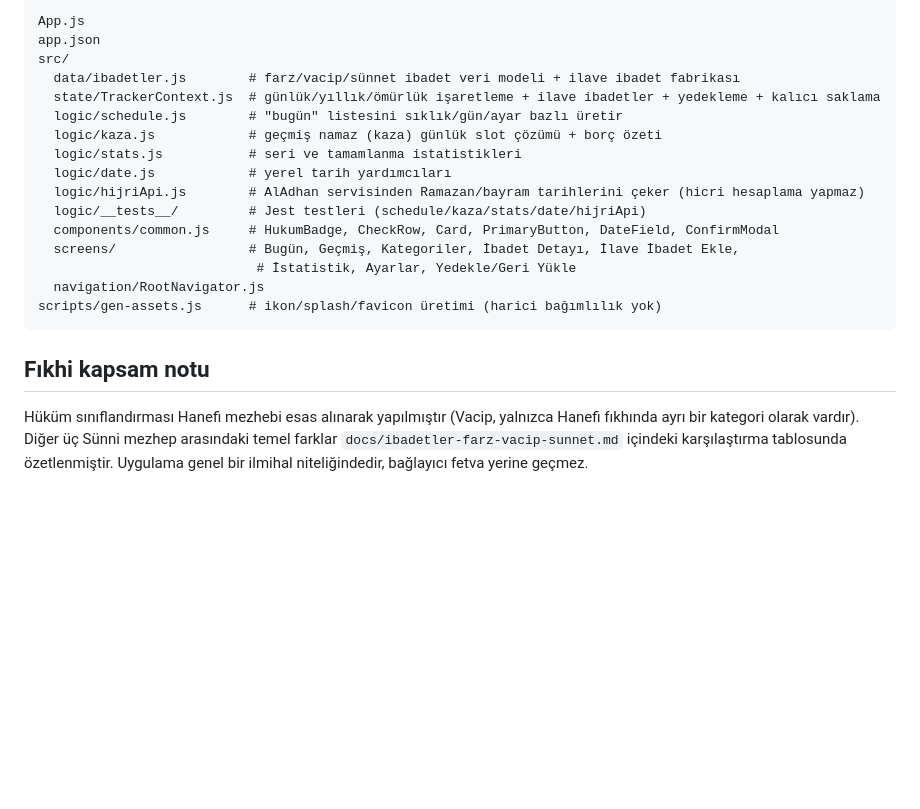
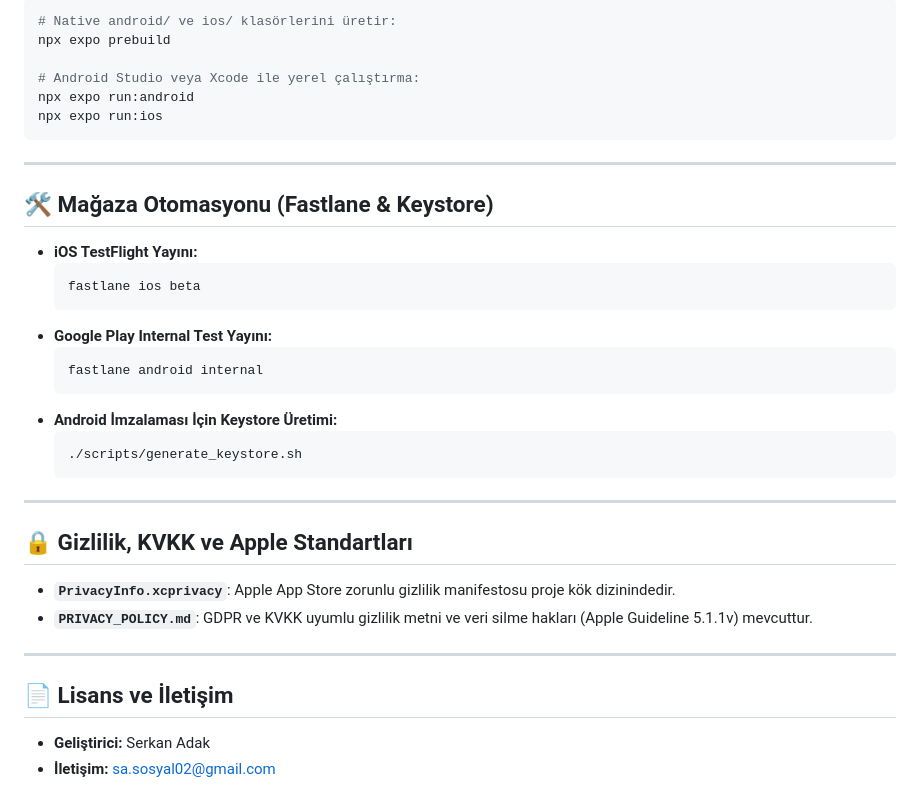
Before and after one commit to serkanadak/ibadetlerim-mobile, a Markdown page: README.md, the part around one of its changes. GitHub-like rendering; blank space fills up the shorter version.

Commit message:
docs: auto-generate native React Native/Expo setup and store guide

````diff
--- a/README.md
+++ b/README.md
@@ -58,27 +76,40 @@ npm test           # Jest ile mantık katmanı (schedule/kaza/stats/hijriApi) te
 
-```
-App.js
-app.json
-src/
-  data/ibadetler.js        # farz/vacip/sünnet ibadet veri modeli + ilave ibadet fabrikası
-  state/TrackerContext.js  # günlük/yıllık/ömürlük işaretleme + ilave ibadetler + yedekleme + kalıcı saklama
-  logic/schedule.js        # "bugün" listesini sıklık/gün/ayar bazlı üretir
-  logic/kaza.js            # geçmiş namaz (kaza) günlük slot çözümü + borç özeti
-  logic/stats.js           # seri ve tamamlanma istatistikleri
-  logic/date.js            # yerel tarih yardımcıları
-  logic/hijriApi.js        # AlAdhan servisinden Ramazan/bayram tarihlerini çeker (hicri hesaplama yapmaz)
-  logic/__tests__/         # Jest testleri (schedule/kaza/stats/date/hijriApi)
-  components/common.js     # HukumBadge, CheckRow, Card, PrimaryButton, DateField, ConfirmModal
-  screens/                 # Bugün, Geçmiş, Kategoriler, İbadet Detayı, İlave İbadet Ekle,
-                            # İstatistik, Ayarlar, Yedekle/Geri Yükle
-  navigation/RootNavigator.js
-scripts/gen-assets.js      # ikon/splash/favicon üretimi (harici bağımlılık yok)
+```bash
+# Native android/ ve ios/ klasörlerini üretir:
+npx expo prebuild
+
+# Android Studio veya Xcode ile yerel çalıştırma:
+npx expo run:android
+npx expo run:ios
 ```
 
-## Fıkhi kapsam notu
+---
 
-Hüküm sınıflandırması Hanefi mezhebi esas alınarak yapılmıştır (Vacip,
-yalnızca Hanefi fıkhında ayrı bir kategori olarak vardır). Diğer üç Sünni
-mezhep arasındaki temel farklar `docs/ibadetler-farz-vacip-sunnet.md`
-içindeki karşılaştırma tablosunda özetlenmiştir. Uygulama genel bir ilmihal
-niteliğindedir, bağlayıcı fetva yerine geçmez.
+## 🛠️ Mağaza Otomasyonu (Fastlane & Keystore)
+
+- **iOS TestFlight Yayını:**
+  ```bash
+  fastlane ios beta
+  ```
+- **Google Play Internal Test Yayını:**
+  ```bash
+  fastlane android internal
+  ```
+- **Android İmzalaması İçin Keystore Üretimi:**
+  ```bash
+  ./scripts/generate_keystore.sh
+  ```
+
+---
+
+## 🔒 Gizlilik, KVKK ve Apple Standartları
+
+- **`PrivacyInfo.xcprivacy`**: Apple App Store zorunlu gizlilik manifestosu proje kök dizinindedir.
+- **`PRIVACY_POLICY.md`**: GDPR ve KVKK uyumlu gizlilik metni ve veri silme hakları (Apple Guideline 5.1.1v) mevcuttur.
+
+---
+
+## 📄 Lisans ve İletişim
+
+- **Geliştirici:** Serkan Adak
+- **İletişim:** sa.sosyal02@gmail.com
````
Also changed, not shown: other parts of README.md (+63 -45 lines).
